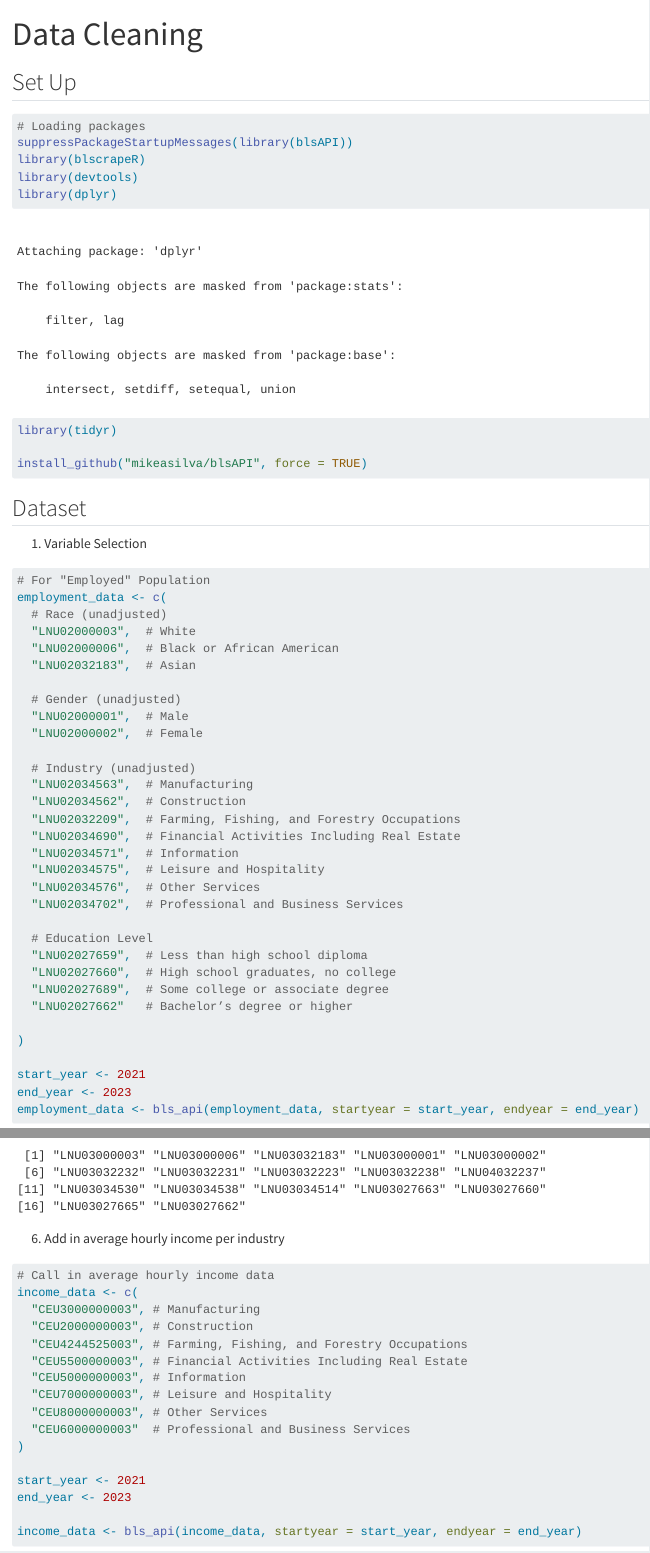
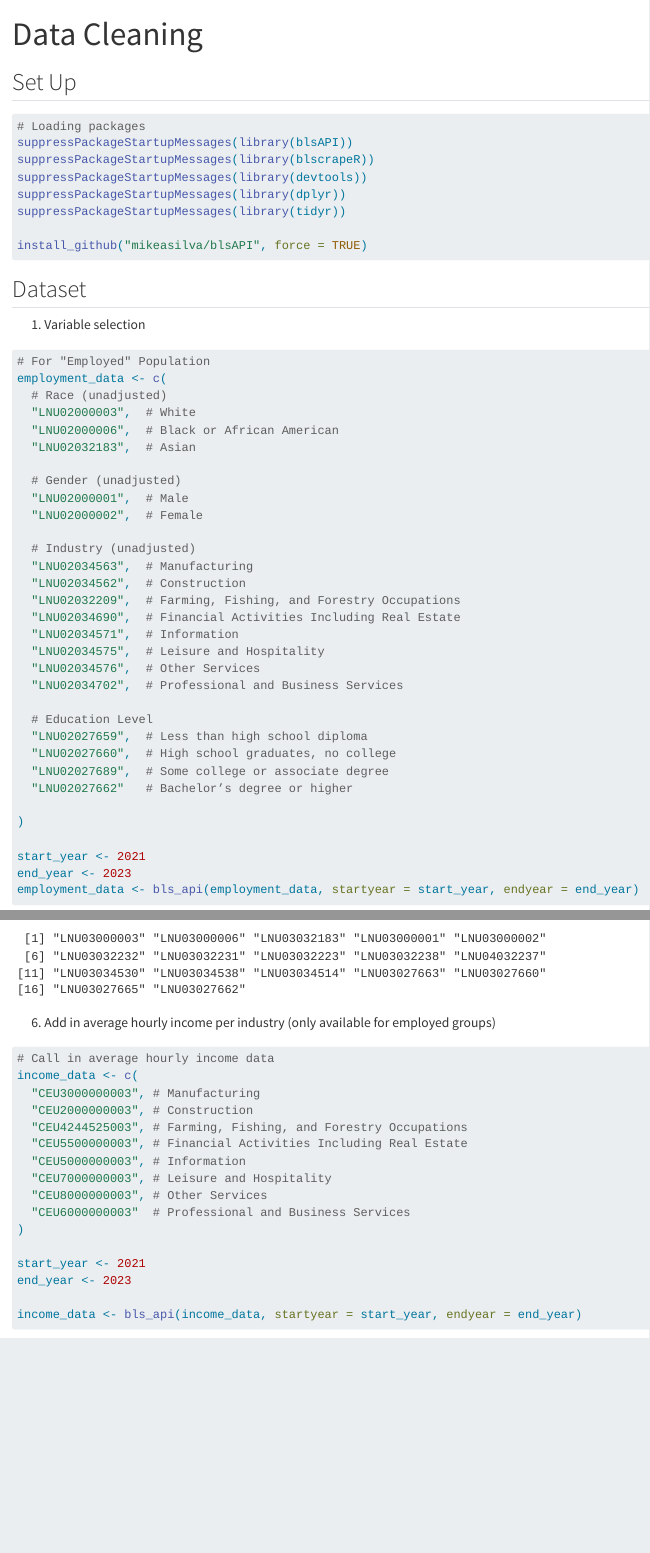
Before and after one commit to jhu-statprogramming-fall-2024/project4-git-it-together, a Quarto document (Data_Clean_V1.qmd): the page in a window 1100 px wide, from its top, and a second part further down, joined at a grey line. Rendered offline with R 4.5, knitr and Pandoc in place of Quarto, with nearby package versions; some code elsewhere in the file could not run offline.

Commit message:
Minor edits to improve formatting

````diff
--- a/Data_Clean_V1.qmd
+++ b/Data_Clean_V1.qmd
@@ -9,17 +9,17 @@ editor: visual
 ```{r}
 # Loading packages
 suppressPackageStartupMessages(library(blsAPI))
-library(blscrapeR)
-library(devtools)
-library(dplyr)
-library(tidyr)
+suppressPackageStartupMessages(library(blscrapeR))
+suppressPackageStartupMessages(library(devtools))
+suppressPackageStartupMessages(library(dplyr))
+suppressPackageStartupMessages(library(tidyr))
 
 install_github("mikeasilva/blsAPI", force = TRUE)
 ```
 
 ## Dataset
 
-1.  Variable Selection
+1.  Variable selection
 
 ```{r}
 # For "Employed" Population
@@ -226,7 +226,7 @@ unemployment_data <- unemployment_data %>%
 print(unemployment_data)
 ```
 
-6.  Add in average hourly income per industry
+6.  Add in average hourly income per industry (only available for employed groups)
 
 ```{r}
 # Call in average hourly income data
````
Also changed, not shown: Data_Clean_V1.qmd (4 more changed lines).
